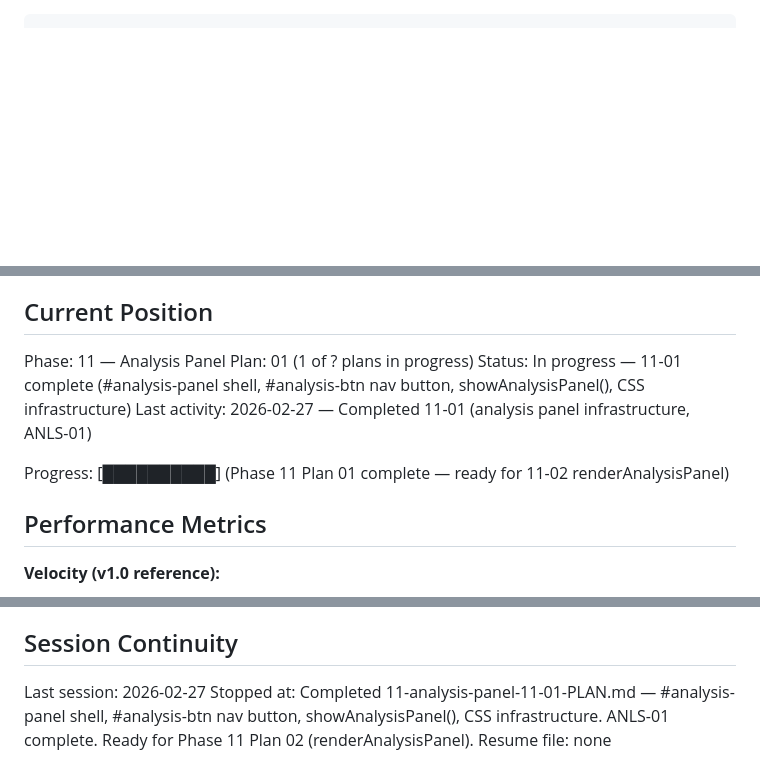
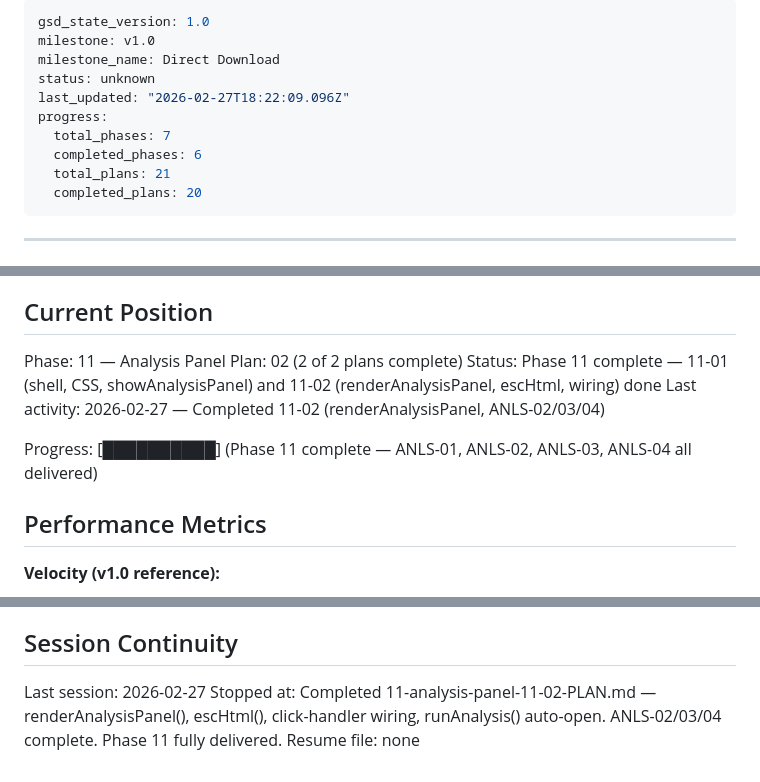
Before and after one commit to buhralex/oekofen-csv-viewer, a Markdown page: .planning/STATE.md, 3 parts joined by grey strips. GitHub-like rendering; blank space fills up the shorter version.

Commit message:
docs(11-02): complete renderAnalysisPanel plan — ANLS-02/03/04 delivered
Co-Authored-By: Claude Sonnet 4.6 <noreply@anthropic.com>

```diff
--- a/.planning/STATE.md
+++ b/.planning/STATE.md
@@ -1,3 +1,16 @@
+---
+gsd_state_version: 1.0
+milestone: v1.0
+milestone_name: Direct Download
+status: unknown
+last_updated: "2026-02-27T18:22:09.096Z"
+progress:
+  total_phases: 7
+  completed_phases: 6
+  total_plans: 21
+  completed_plans: 20
+---
+
 ---
 gsd_state_version: 1.0
 milestone: v1.0
@@ -49,11 +62,11 @@ See: .planning/PROJECT.md (updated 2026-02-25 after v1.2 started)
 ## Current Position
 
 Phase: 11 — Analysis Panel
-Plan: 01 (1 of ? plans in progress)
-Status: In progress — 11-01 complete (#analysis-panel shell, #analysis-btn nav button, showAnalysisPanel(), CSS infrastructure)
-Last activity: 2026-02-27 — Completed 11-01 (analysis panel infrastructure, ANLS-01)
+Plan: 02 (2 of 2 plans complete)
+Status: Phase 11 complete — 11-01 (shell, CSS, showAnalysisPanel) and 11-02 (renderAnalysisPanel, escHtml, wiring) done
+Last activity: 2026-02-27 — Completed 11-02 (renderAnalysisPanel, ANLS-02/03/04)
 
-Progress: [██████████] (Phase 11 Plan 01 complete — ready for 11-02 renderAnalysisPanel)
+Progress: [██████████] (Phase 11 complete — ANLS-01, ANLS-02, ANLS-03, ANLS-04 all delivered)
 
 ## Performance Metrics
 
@@ -173,5 +188,5 @@ None.
 ## Session Continuity
 
 Last session: 2026-02-27
-Stopped at: Completed 11-analysis-panel-11-01-PLAN.md — #analysis-panel shell, #analysis-btn nav button, showAnalysisPanel(), CSS infrastructure. ANLS-01 complete. Ready for Phase 11 Plan 02 (renderAnalysisPanel).
+Stopped at: Completed 11-analysis-panel-11-02-PLAN.md — renderAnalysisPanel(), escHtml(), click-handler wiring, runAnalysis() auto-open. ANLS-02/03/04 complete. Phase 11 fully delivered.
 Resume file: none
```
Also changed, not shown: other parts of .planning/STATE.md (+2 -0 lines), .planning/ROADMAP.md (+1 -1 lines), 1 other file.
